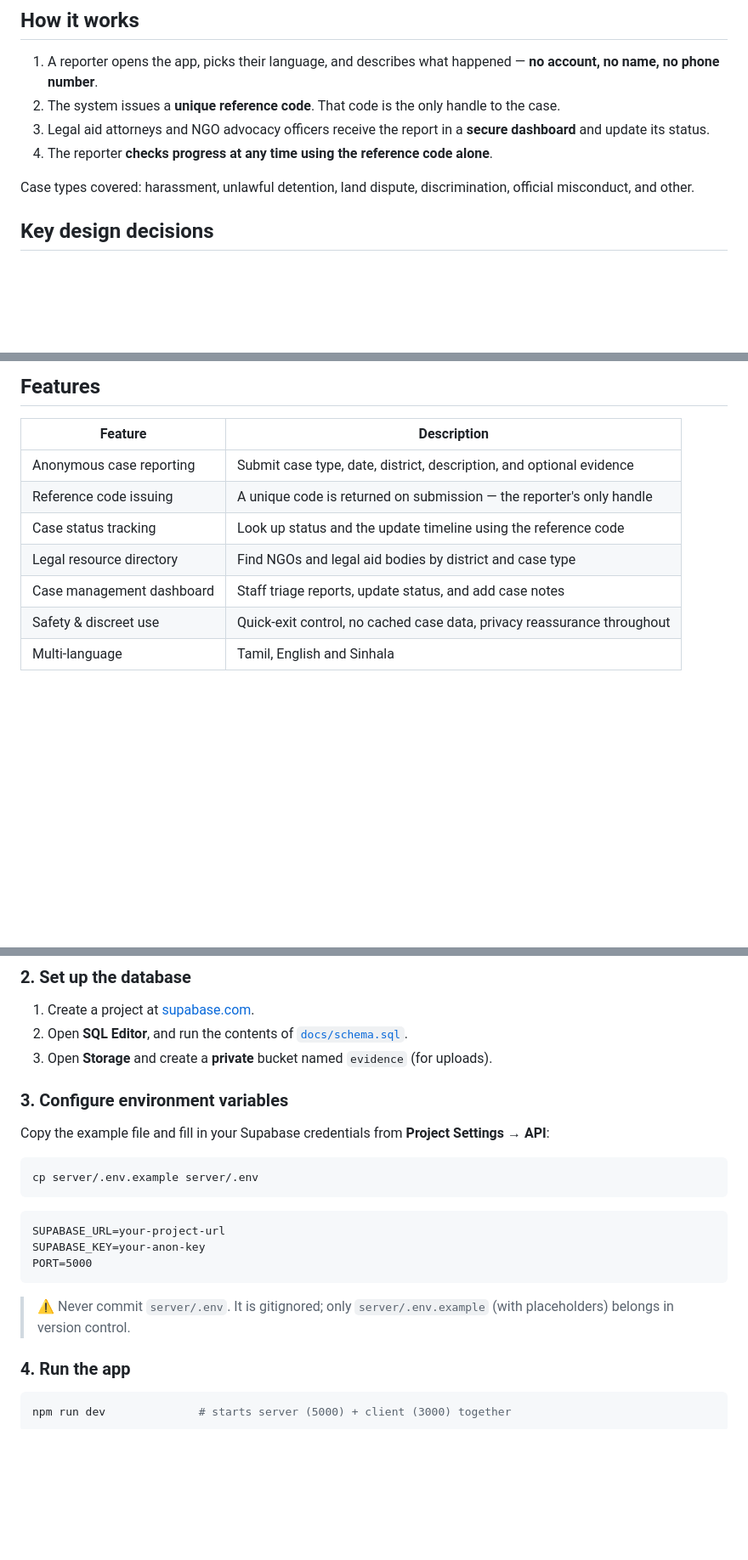
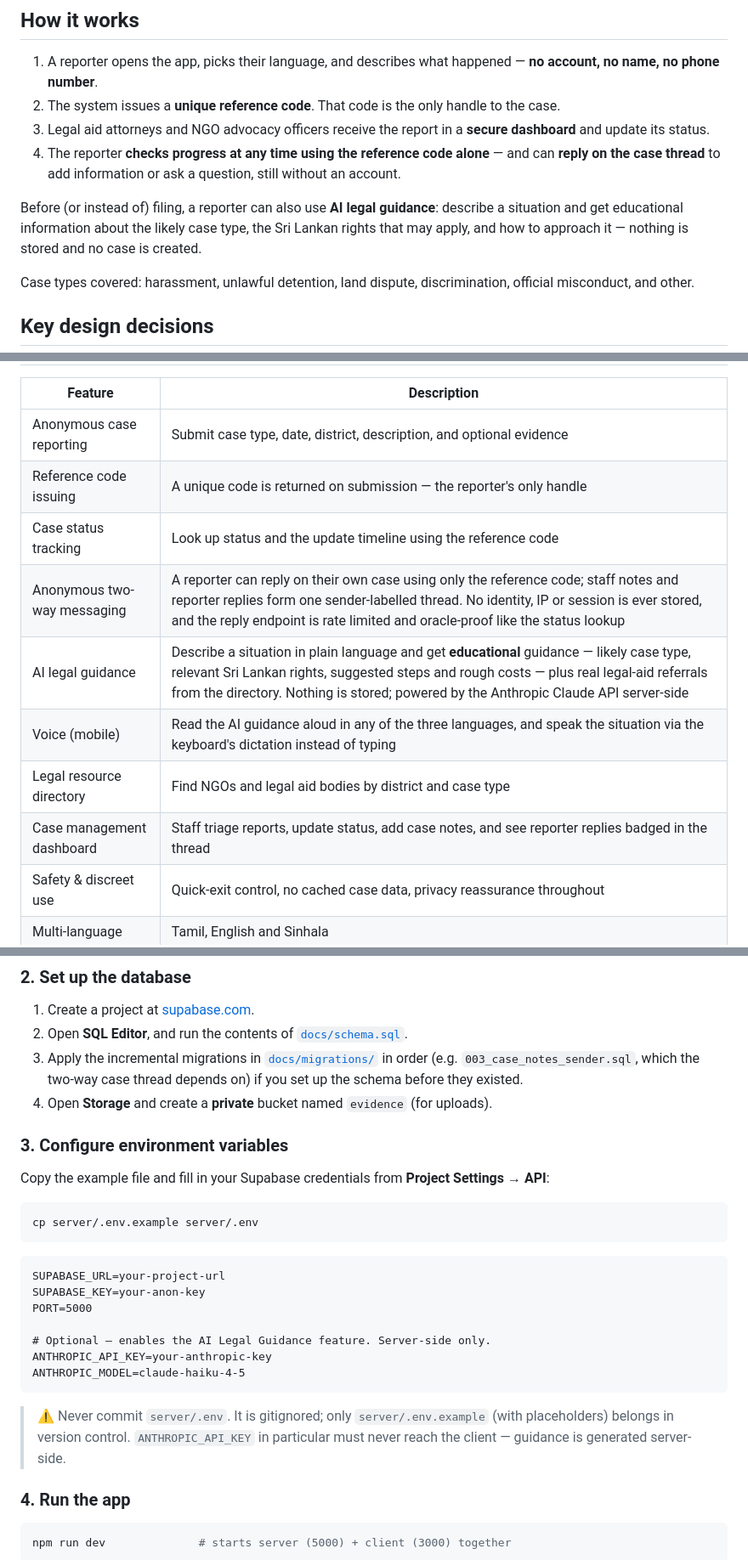
Before and after one commit to joelnithushan/JusticeNow, a Markdown page: README.md, 3 parts joined by grey strips. Shown at 85% size. Rendered like a GitHub page; blank space fills up the shorter version.

Commit message:
docs: document case Q&A, AI guidance, and voice features in README
Update the root README to reflect features shipped in v1.1.0:
- anonymous two-way case thread (reply via reference code, oracle-proof)
- AI legal guidance (Anthropic, server-side) and the "AI" labelling
- mobile voice: expo-speech read-aloud + keyboard dictation
Plus tech-stack rows, the ANTHROPIC_API_KEY env vars, a migrations step,
and project-structure updates (ai route, guidance/case-thread screens).

````diff
--- a/README.md
+++ b/README.md
@@ -62,7 +62,13 @@ handing over anything that identifies them.
    case.
 3. Legal aid attorneys and NGO advocacy officers receive the report in a **secure
    dashboard** and update its status.
-4. The reporter **checks progress at any time using the reference code alone**.
+4. The reporter **checks progress at any time using the reference code alone** — and can
+   **reply on the case thread** to add information or ask a question, still without an
+   account.
+
+Before (or instead of) filing, a reporter can also use **AI legal guidance**: describe a
+situation and get educational information about the likely case type, the Sri Lankan
+rights that may apply, and how to approach it — nothing is stored and no case is created.
 
 Case types covered: harassment, unlawful detention, land dispute, discrimination,
 official misconduct, and other.
@@ -91,8 +97,11 @@ Two decisions are deliberate and central to the product, not incidental:
 | Anonymous case reporting | Submit case type, date, district, description, and optional evidence |
 | Reference code issuing | A unique code is returned on submission — the reporter's only handle |
 | Case status tracking | Look up status and the update timeline using the reference code |
+| Anonymous two-way messaging | A reporter can reply on their own case using only the reference code; staff notes and reporter replies form one sender-labelled thread. No identity, IP or session is ever stored, and the reply endpoint is rate limited and oracle-proof like the status lookup |
+| AI legal guidance | Describe a situation in plain language and get **educational** guidance — likely case type, relevant Sri Lankan rights, suggested steps and rough costs — plus real legal-aid referrals from the directory. Nothing is stored; powered by the Anthropic Claude API server-side |
+| Voice (mobile) | Read the AI guidance aloud in any of the three languages, and speak the situation via the keyboard's dictation instead of typing |
 | Legal resource directory | Find NGOs and legal aid bodies by district and case type |
-| Case management dashboard | Staff triage reports, update status, and add case notes |
+| Case management dashboard | Staff triage reports, update status, add case notes, and see reporter replies badged in the thread |
 | Safety & discreet use | Quick-exit control, no cached case data, privacy reassurance throughout |
 | Multi-language | Tamil, English and Sinhala |
 
@@ -178,7 +190,10 @@ npm run install:all      # installs root + server + client dependencies
 
 1. Create a project at [supabase.com](https://supabase.com).
 2. Open **SQL Editor**, and run the contents of [`docs/schema.sql`](docs/schema.sql).
-3. Open **Storage** and create a **private** bucket named `evidence` (for uploads).
+3. Apply the incremental migrations in [`docs/migrations/`](docs/migrations) in order
+   (e.g. `003_case_notes_sender.sql`, which the two-way case thread depends on) if you
+   set up the schema before they existed.
+4. Open **Storage** and create a **private** bucket named `evidence` (for uploads).
 
 ### 3. Configure environment variables
 
@@ -193,10 +208,15 @@ cp server/.env.example server/.env
 SUPABASE_URL=your-project-url
 SUPABASE_KEY=your-anon-key
 PORT=5000
+
+# Optional — enables the AI Legal Guidance feature. Server-side only.
+ANTHROPIC_API_KEY=your-anthropic-key
+ANTHROPIC_MODEL=claude-haiku-4-5
 ```
 
 > ⚠️ Never commit `server/.env`. It is gitignored; only `server/.env.example` (with
-> placeholders) belongs in version control.
+> placeholders) belongs in version control. `ANTHROPIC_API_KEY` in particular must never
+> reach the client — guidance is generated server-side.
 
 ### 4. Run the app
 
````
Also changed, not shown: other parts of README.md (+5 -2 lines).
